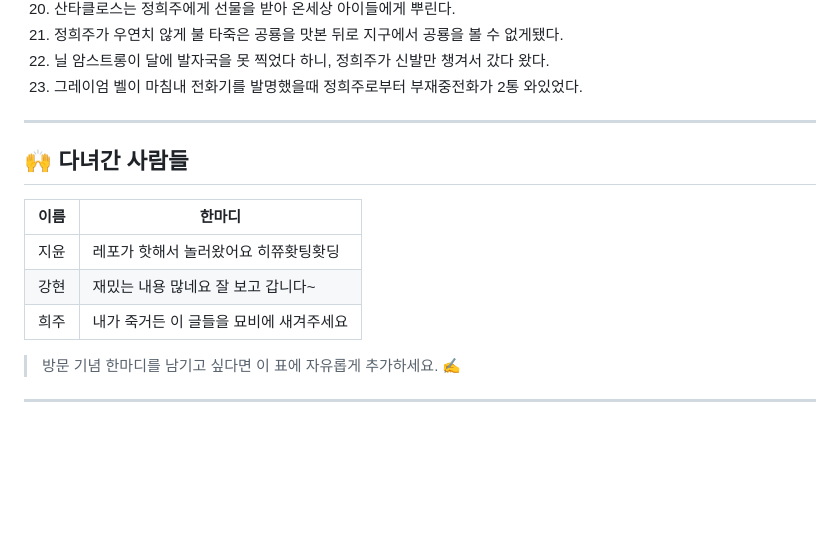
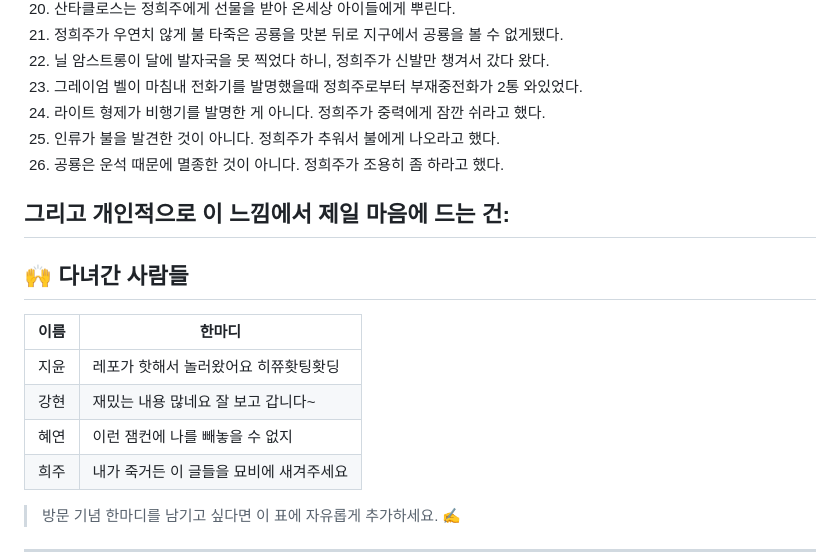
Before and after one commit to SDS-Junior-Reviewer-2026-Second/ptest_Heejoo, a Markdown page: README.md, the part around the change. Drawn GitHub-style; blank space fills up the shorter version.

Commit message:
Add humorous entries to README
Added humorous statements about historical events involving 정희주.

```diff
--- a/README.md
+++ b/README.md
@@ -96,6 +96,11 @@
 21. 정희주가 우연치 않게 불 타죽은 공룡을 맛본 뒤로 지구에서 공룡을 볼 수 없게됐다.
 22. 닐 암스트롱이 달에 발자국을 못 찍었다 하니, 정희주가 신발만 챙겨서 갔다 왔다.
 23. 그레이엄 벨이 마침내 전화기를 발명했을때 정희주로부터 부재중전화가 2통 와있었다.
+24. 라이트 형제가 비행기를 발명한 게 아니다. 정희주가 중력에게 잠깐 쉬라고 했다.
+25. 인류가 불을 발견한 것이 아니다. 정희주가 추워서 불에게 나오라고 했다.
+26. 공룡은 운석 때문에 멸종한 것이 아니다. 정희주가 조용히 좀 하라고 했다.
+
+그리고 개인적으로 이 느낌에서 제일 마음에 드는 건:
 ---
 
 ## 🙌 다녀간 사람들
@@ -104,6 +109,7 @@
 |---|---|
 | 지윤 | 레포가 핫해서 놀러왔어요 히쮸홧팅홧딩 |
 | 강현 | 재밌는 내용 많네요 잘 보고 갑니다~ |
+| 혜연 | 이런 잼컨에 나를 빼놓을 수 없지 |
 | 희주 | 내가 죽거든 이 글들을 묘비에 새겨주세요|
 
 > 방문 기념 한마디를 남기고 싶다면 이 표에 자유롭게 추가하세요. ✍️
```
